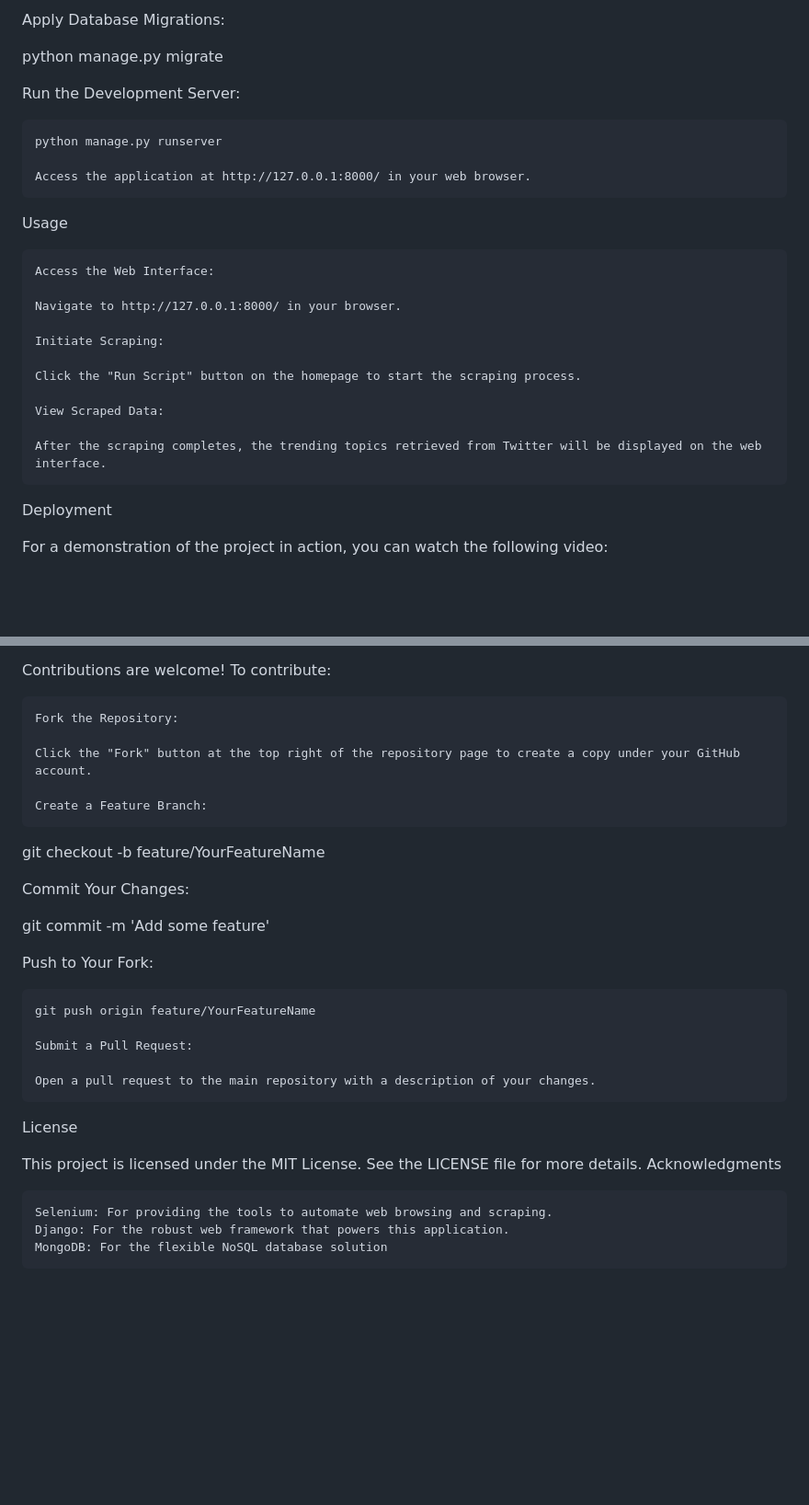
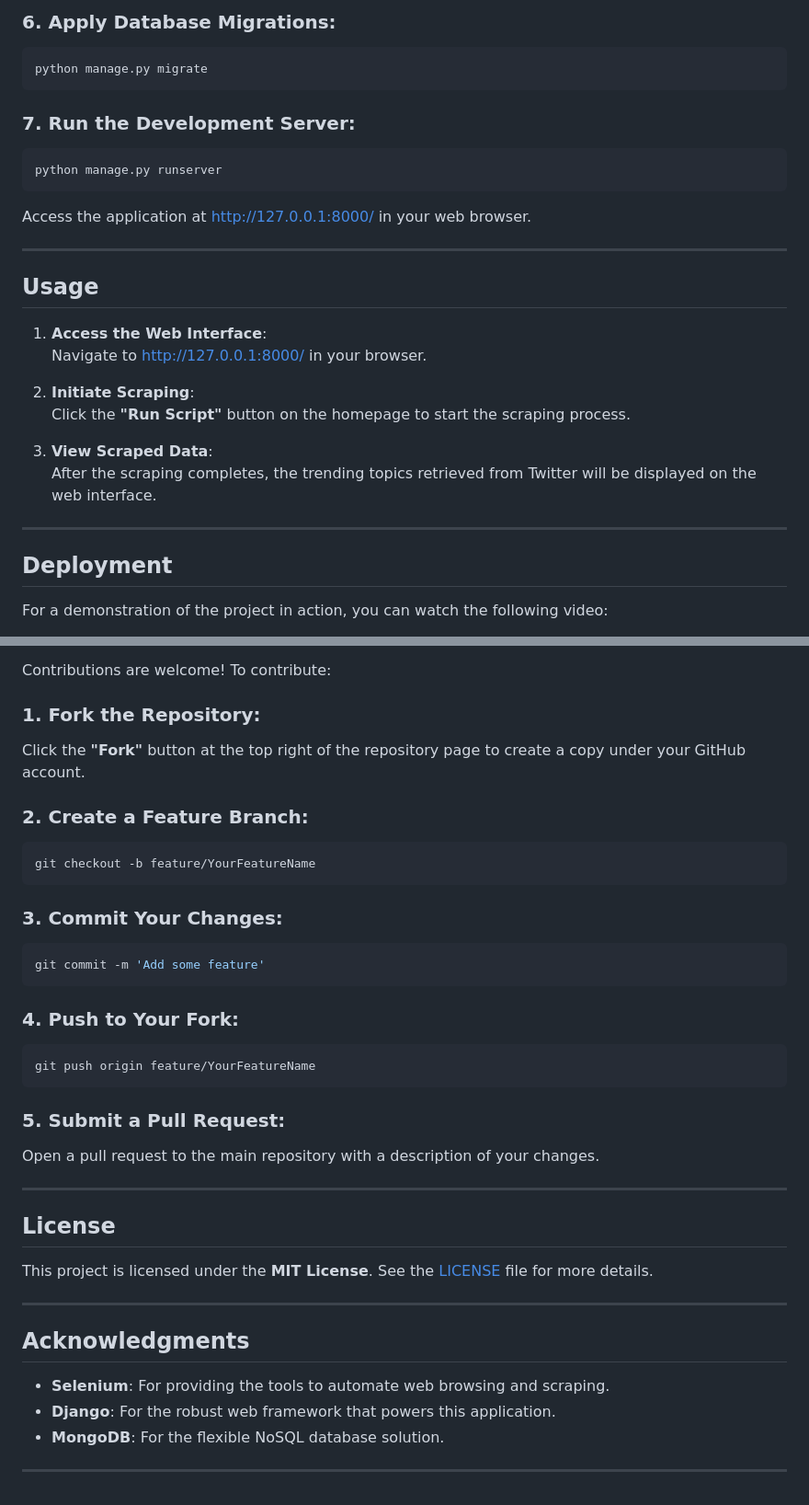
Before and after one commit to himanshu-sharmav/webscraper-twitter, a Markdown page: README.md, 2 parts joined by grey strips. Shown at 92% size. GitHub-like rendering; blank space fills up the shorter version.

````diff
--- a/README.md
+++ b/README.md
@@ -55,29 +74,34 @@ Set Up ChromeDriver:
 
-Apply Database Migrations:
+### 6. Apply Database Migrations:
 
+```bash
 python manage.py migrate
+```
 
-Run the Development Server:
+### 7. Run the Development Server:
 
-    python manage.py runserver
+```bash
+python manage.py runserver
+```
 
-    Access the application at http://127.0.0.1:8000/ in your web browser.
+Access the application at [http://127.0.0.1:8000/](http://127.0.0.1:8000/) in your web browser.
 
-Usage
+---
 
-    Access the Web Interface:
+## Usage
 
-    Navigate to http://127.0.0.1:8000/ in your browser.
+1. **Access the Web Interface**:
+   Navigate to [http://127.0.0.1:8000/](http://127.0.0.1:8000/) in your browser.
 
-    Initiate Scraping:
+2. **Initiate Scraping**:
+   Click the **"Run Script"** button on the homepage to start the scraping process.
 
-    Click the "Run Script" button on the homepage to start the scraping process.
+3. **View Scraped Data**:
+   After the scraping completes, the trending topics retrieved from Twitter will be displayed on the web interface.
 
-    View Scraped Data:
+---
 
-    After the scraping completes, the trending topics retrieved from Twitter will be displayed on the web interface.
-
-Deployment
+## Deployment
 
 For a demonstration of the project in action, you can watch the following video:
 
@@ -86,31 +113,44 @@ Contributing
 
 Contributions are welcome! To contribute:
 
-    Fork the Repository:
+### 1. Fork the Repository:
 
-    Click the "Fork" button at the top right of the repository page to create a copy under your GitHub account.
+Click the **"Fork"** button at the top right of the repository page to create a copy under your GitHub account.
 
-    Create a Feature Branch:
+### 2. Create a Feature Branch:
 
+```bash
 git checkout -b feature/YourFeatureName
+```
 
-Commit Your Changes:
+### 3. Commit Your Changes:
 
+```bash
 git commit -m 'Add some feature'
+```
 
-Push to Your Fork:
+### 4. Push to Your Fork:
 
-    git push origin feature/YourFeatureName
+```bash
+git push origin feature/YourFeatureName
+```
 
-    Submit a Pull Request:
+### 5. Submit a Pull Request:
 
-    Open a pull request to the main repository with a description of your changes.
+Open a pull request to the main repository with a description of your changes.
 
-License
+---
 
-This project is licensed under the MIT License. See the LICENSE file for more details.
-Acknowledgments
+## License
 
-    Selenium: For providing the tools to automate web browsing and scraping.
-    Django: For the robust web framework that powers this application.
-    MongoDB: For the flexible NoSQL database solution
+This project is licensed under the **MIT License**. See the [LICENSE](https://github.com/himanshu-sharmav/webscraper-twitter/blob/main/LICENSE) file for more details.
+
+---
+
+## Acknowledgments
+
+- **Selenium**: For providing the tools to automate web browsing and scraping.
+- **Django**: For the robust web framework that powers this application.
+- **MongoDB**: For the flexible NoSQL database solution.
+
+---
````
Also changed, not shown: other parts of README.md (+48 -26 lines).
